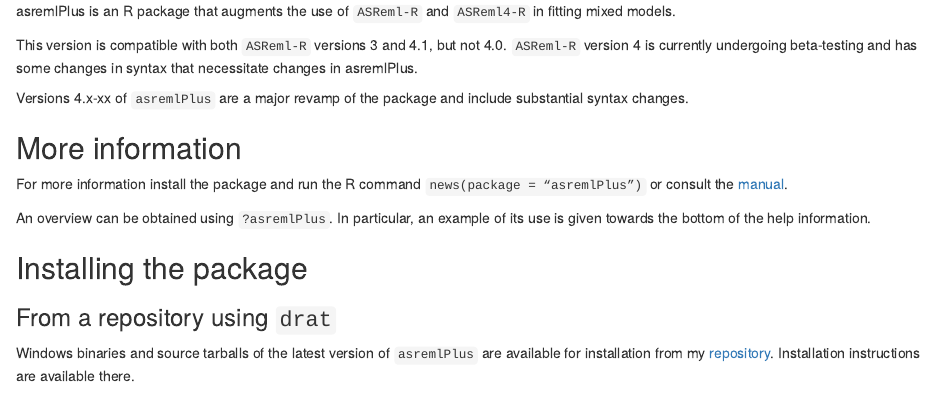
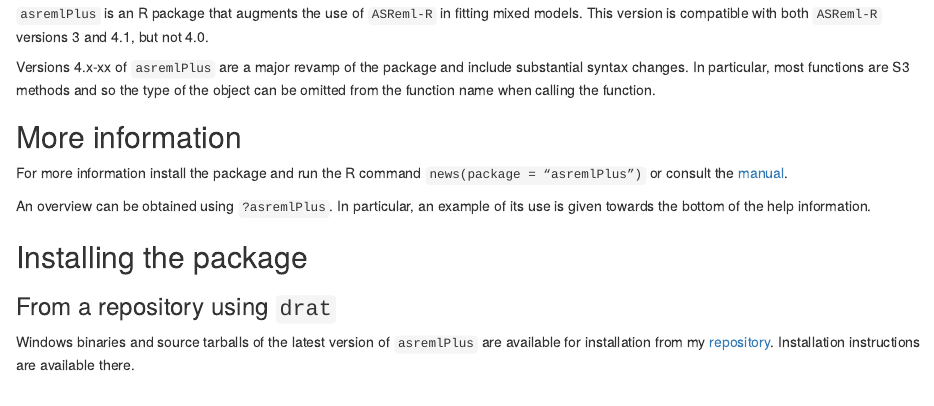
Before and after one commit to briencj/asremlPlus, an R Markdown document (README.Rmd): the page in a window 1100 px wide, from 180 px down. Rendered offline with R 4.5, knitr and Pandoc, with nearby package versions; some code elsewhere in the file could not run offline; badge pictures from the web are left out.

Commit message:
Update manual

````diff
--- a/README.Rmd
+++ b/README.Rmd
@@ -28,12 +26,9 @@ suppressMessages(suppressWarnings(badgecreatr::badgeplacer(status = "active",
 ```
 
 
-asremlPlus is an R package that augments the use of `ASReml-R` and `ASReml4-R` in fitting mixed models.
+`asremlPlus` is an R package that augments the use of `ASReml-R` in fitting mixed models. This version is compatible with both `ASReml-R` versions 3 and 4.1, but not 4.0.
 
-This version is compatible with both `ASReml-R` versions 3 and 4.1, but not 4.0. `ASReml-R` version 4 is currently undergoing beta-testing and
-has some changes in syntax that necessitate changes in asremlPlus.
-
-Versions 4.x-xx of `asremlPlus` are a major revamp of the package and include substantial syntax changes.
+Versions 4.x-xx of `asremlPlus` are a major revamp of the package and include substantial syntax changes. In particular, most functions are S3 methods and so the type of the object can be omitted from the function name when calling the function.
 
 ## More information
 
````
Also changed, not shown: README.html, README.md, inst/doc/asremlPlus-manual.pdf, README.Rmd (2 more changed lines), 16 other files.
